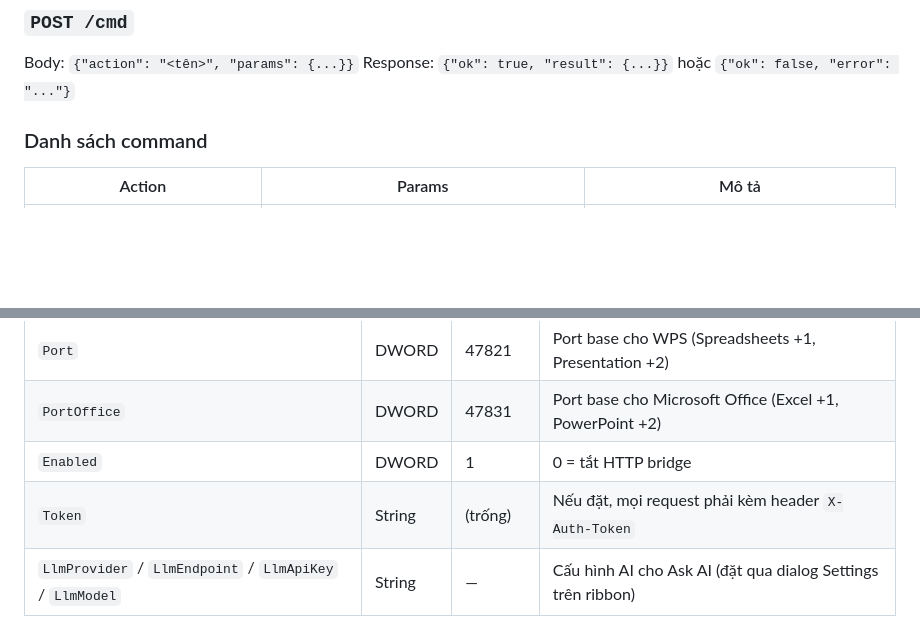
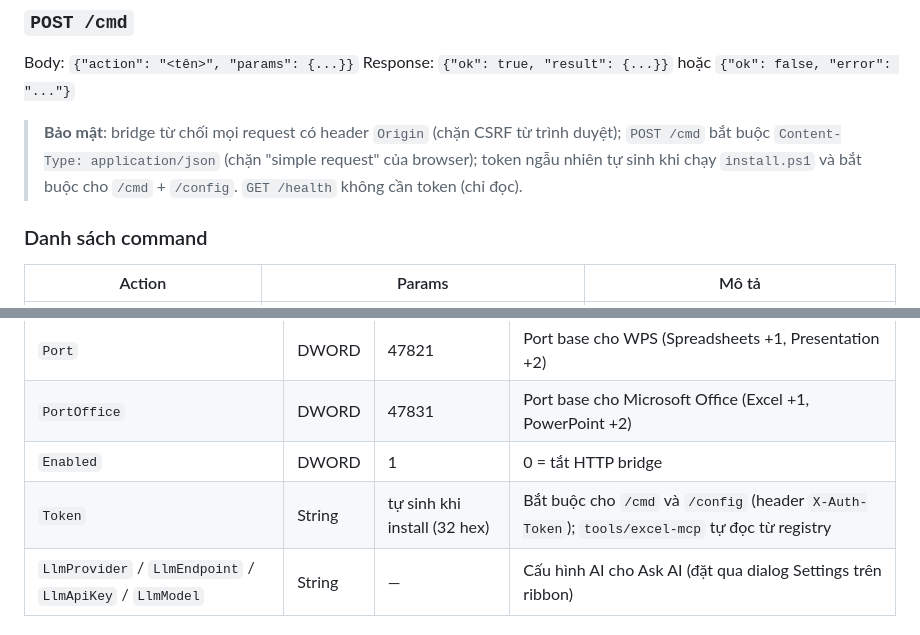
Before and after one commit to rgb-vgx/Axiom-Office, a Markdown page: README.md, 2 parts joined by grey strips. GitHub-like rendering; blank space fills up the shorter version.

Commit message:
docs: bao mat bridge (Origin/Content-Type/token) + changelog fix theo code review

```diff
--- a/README.md
+++ b/README.md
@@ -181,6 +181,11 @@ Troubleshooting riêng cho Office:
 Body: `{"action": "<tên>", "params": {...}}`
 Response: `{"ok": true, "result": {...}}` hoặc `{"ok": false, "error": "..."}`
 
+> **Bảo mật**: bridge từ chối mọi request có header `Origin` (chặn CSRF từ trình
+> duyệt); `POST /cmd` bắt buộc `Content-Type: application/json` (chặn "simple
+> request" của browser); token ngẫu nhiên tự sinh khi chạy `install.ps1` và bắt
+> buộc cho `/cmd` + `/config`. `GET /health` không cần token (chỉ đọc).
+
 ### Danh sách command
 
 | Action | Params | Mô tả |
@@ -241,7 +246,7 @@ print(r.json())
 | `Port` | DWORD | 47821 | Port base cho WPS (Spreadsheets +1, Presentation +2) |
 | `PortOffice` | DWORD | 47831 | Port base cho Microsoft Office (Excel +1, PowerPoint +2) |
 | `Enabled` | DWORD | 1 | 0 = tắt HTTP bridge |
-| `Token` | String | (trống) | Nếu đặt, mọi request phải kèm header `X-Auth-Token` |
+| `Token` | String | tự sinh khi install (32 hex) | Bắt buộc cho `/cmd` và `/config` (header `X-Auth-Token`); `tools/excel-mcp` tự đọc từ registry |
 | `LlmProvider` / `LlmEndpoint` / `LlmApiKey` / `LlmModel` | String | — | Cấu hình AI cho Ask AI (đặt qua dialog Settings trên ribbon) |
 
 ## Cấu trúc project
```
Also changed, not shown: CHANGELOG.md (+13 -0 lines).
